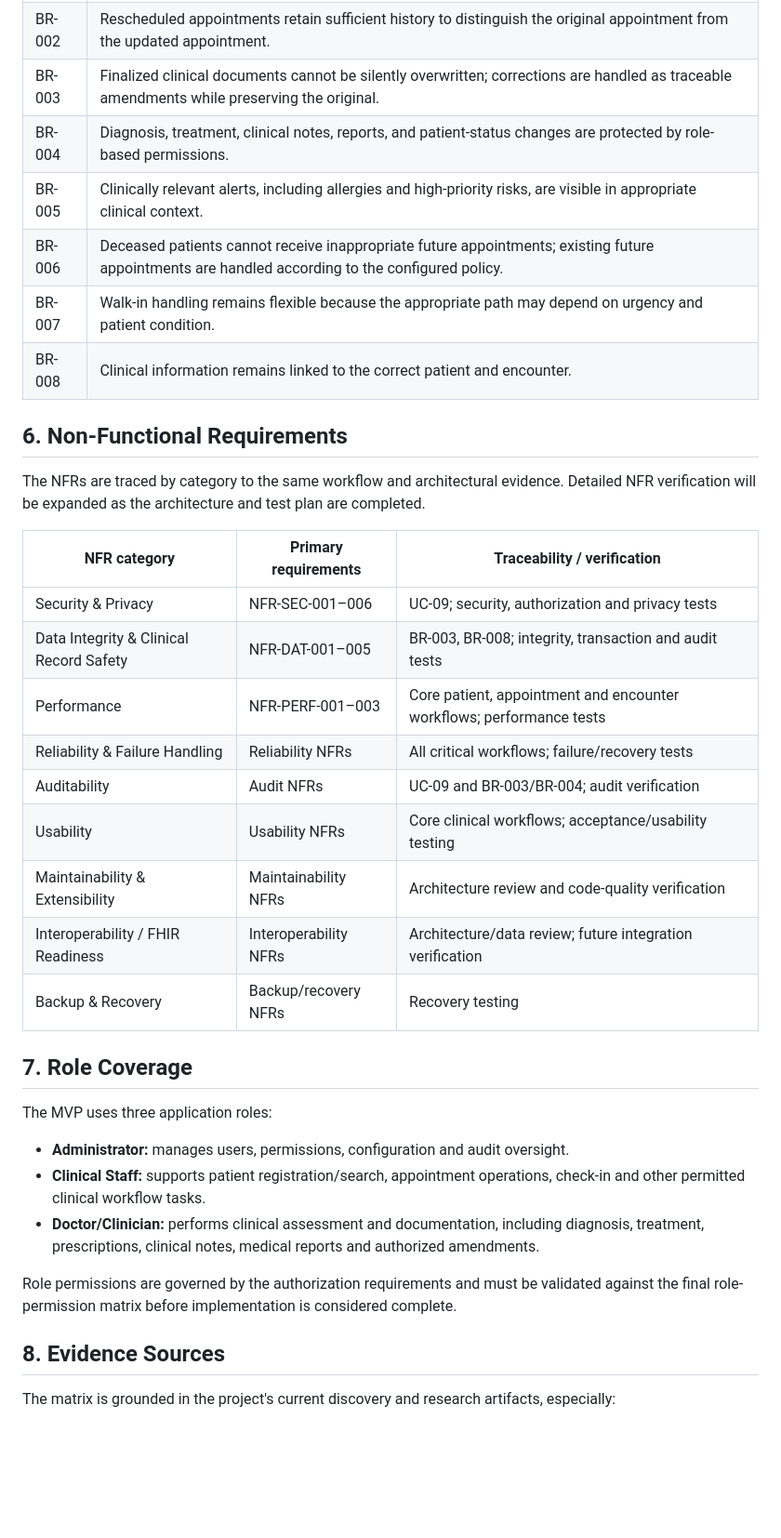
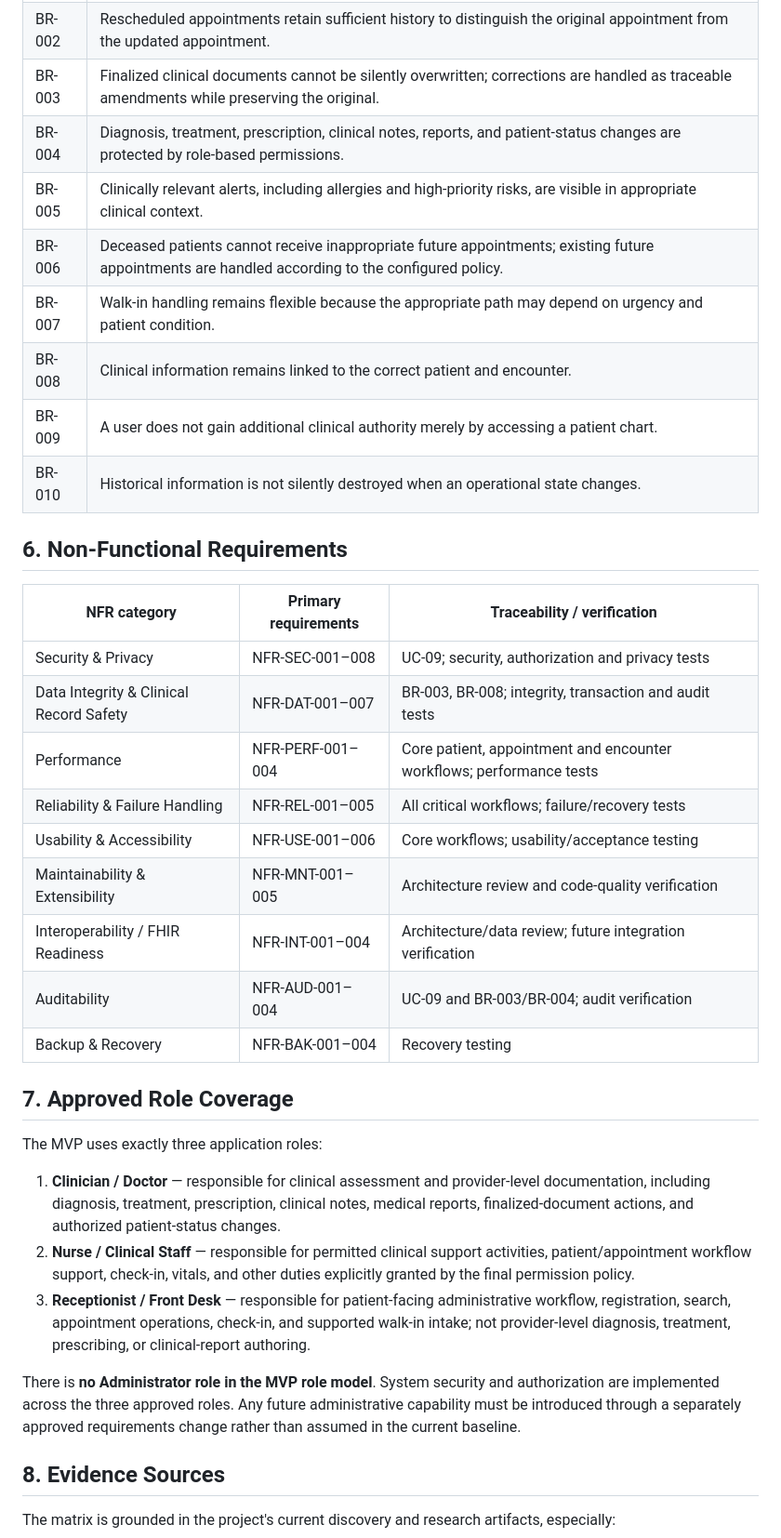
Before and after one commit to elan-thinks/open-clinical-record, a Markdown page: docs/03-requirements/traceability-matrix.md, the part around one of its changes. Shown at 93% size. Drawn GitHub-style; blank space fills up the shorter version.

Commit message:
Correct SRS role traceability to approved MVP roles

```diff
--- a/docs/03-requirements/traceability-matrix.md
+++ b/docs/03-requirements/traceability-matrix.md
@@ -90,37 +86,37 @@ These use cases reflect the proposed end-to-end clinical workflow connecting reg
 | BR-001 | Cancelled appointments remain in history and are clearly marked cancelled. |
 | BR-002 | Rescheduled appointments retain sufficient history to distinguish the original appointment from the updated appointment. |
 | BR-003 | Finalized clinical documents cannot be silently overwritten; corrections are handled as traceable amendments while preserving the original. |
-| BR-004 | Diagnosis, treatment, clinical notes, reports, and patient-status changes are protected by role-based permissions. |
+| BR-004 | Diagnosis, treatment, prescription, clinical notes, reports, and patient-status changes are protected by role-based permissions. |
 | BR-005 | Clinically relevant alerts, including allergies and high-priority risks, are visible in appropriate clinical context. |
 | BR-006 | Deceased patients cannot receive inappropriate future appointments; existing future appointments are handled according to the configured policy. |
 | BR-007 | Walk-in handling remains flexible because the appropriate path may depend on urgency and patient condition. |
 | BR-008 | Clinical information remains linked to the correct patient and encounter. |
+| BR-009 | A user does not gain additional clinical authority merely by accessing a patient chart. |
+| BR-010 | Historical information is not silently destroyed when an operational state changes. |
 
 ## 6. Non-Functional Requirements
 
-The NFRs are traced by category to the same workflow and architectural evidence. Detailed NFR verification will be expanded as the architecture and test plan are completed.
-
 | NFR category | Primary requirements | Traceability / verification |
 |---|---|---|
-| Security & Privacy | NFR-SEC-001–006 | UC-09; security, authorization and privacy tests |
-| Data Integrity & Clinical Record Safety | NFR-DAT-001–005 | BR-003, BR-008; integrity, transaction and audit tests |
-| Performance | NFR-PERF-001–003 | Core patient, appointment and encounter workflows; performance tests |
-| Reliability & Failure Handling | Reliability NFRs | All critical workflows; failure/recovery tests |
-| Auditability | Audit NFRs | UC-09 and BR-003/BR-004; audit verification |
-| Usability | Usability NFRs | Core clinical workflows; acceptance/usability testing |
-| Maintainability & Extensibility | Maintainability NFRs | Architecture review and code-quality verification |
-| Interoperability / FHIR Readiness | Interoperability NFRs | Architecture/data review; future integration verification |
-| Backup & Recovery | Backup/recovery NFRs | Recovery testing |
+| Security & Privacy | NFR-SEC-001–008 | UC-09; security, authorization and privacy tests |
+| Data Integrity & Clinical Record Safety | NFR-DAT-001–007 | BR-003, BR-008; integrity, transaction and audit tests |
+| Performance | NFR-PERF-001–004 | Core patient, appointment and encounter workflows; performance tests |
+| Reliability & Failure Handling | NFR-REL-001–005 | All critical workflows; failure/recovery tests |
+| Usability & Accessibility | NFR-USE-001–006 | Core workflows; usability/acceptance testing |
+| Maintainability & Extensibility | NFR-MNT-001–005 | Architecture review and code-quality verification |
+| Interoperability / FHIR Readiness | NFR-INT-001–004 | Architecture/data review; future integration verification |
+| Auditability | NFR-AUD-001–004 | UC-09 and BR-003/BR-004; audit verification |
+| Backup & Recovery | NFR-BAK-001–004 | Recovery testing |
 
-## 7. Role Coverage
+## 7. Approved Role Coverage
 
-The MVP uses three application roles:
+The MVP uses exactly three application roles:
 
-- **Administrator:** manages users, permissions, configuration and audit oversight.
-- **Clinical Staff:** supports patient registration/search, appointment operations, check-in and other permitted clinical workflow tasks.
-- **Doctor/Clinician:** performs clinical assessment and documentation, including diagnosis, treatment, prescriptions, clinical notes, medical reports and authorized amendments.
+1. **Clinician / Doctor** — responsible for clinical assessment and provider-level documentation, including diagnosis, treatment, prescription, clinical notes, medical reports, finalized-document actions, and authorized patient-status changes.
+2. **Nurse / Clinical Staff** — responsible for permitted clinical support activities, patient/appointment workflow support, check-in, vitals, and other duties explicitly granted by the final permission policy.
+3. **Receptionist / Front Desk** — responsible for patient-facing administrative workflow, registration, search, appointment operations, check-in, and supported walk-in intake; not provider-level diagnosis, treatment, prescribing, or clinical-report authoring.
 
-Role permissions are governed by the authorization requirements and must be validated against the final role-permission matrix before implementation is considered complete.
+There is **no Administrator role in the MVP role model**. System security and authorization are implemented across the three approved roles. Any future administrative capability must be introduced through a separately approved requirements change rather than assumed in the current baseline.
 
 ## 8. Evidence Sources
 
```
Also changed, not shown: other parts of docs/03-requirements/traceability-matrix.md (+56 -58 lines).
